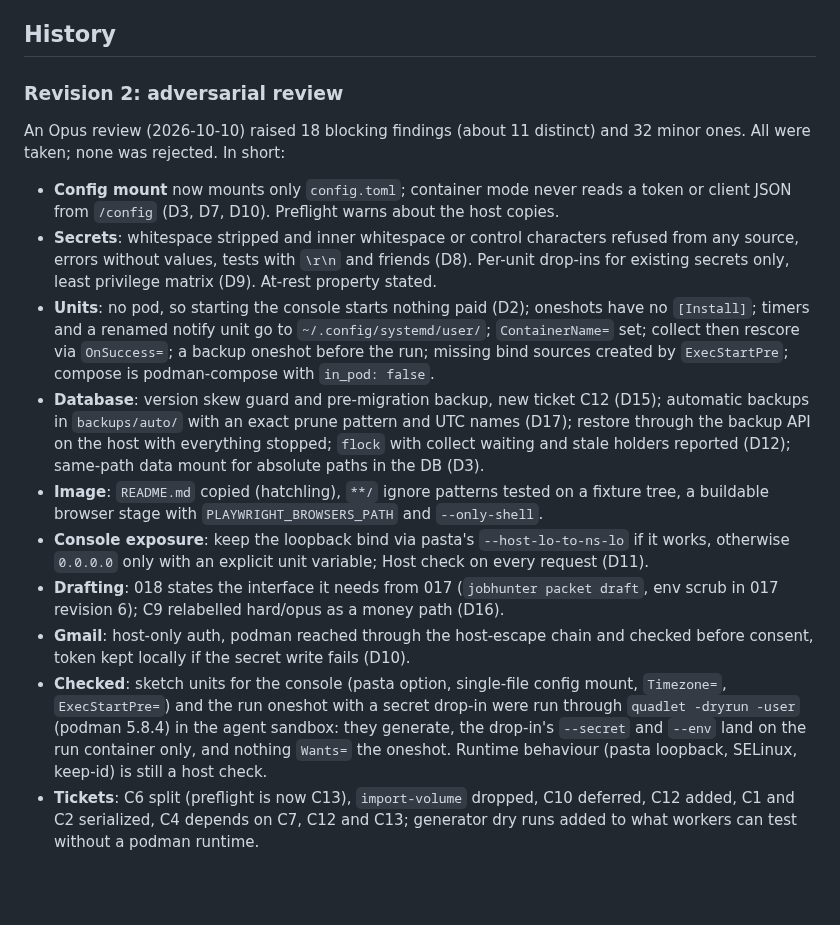
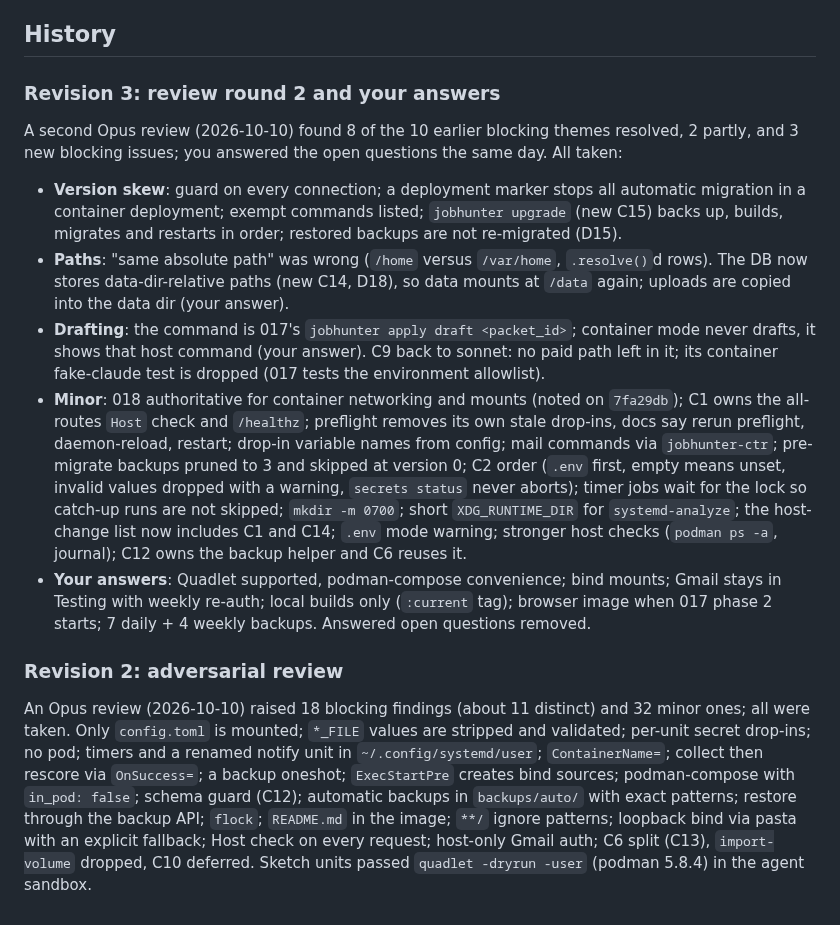
Before and after one commit to DanielJoyce/jobber, a Markdown page: specs/018-containers.md, the part around one of its changes. Rendered like a GitHub page; blank space fills up the shorter version.

```diff
--- a/specs/018-containers.md
+++ b/specs/018-containers.md
@@ -517,38 +515,42 @@ C5 and C12 are worth landing on their own.
 
 ## History
 
+### Revision 3: review round 2 and your answers
+
+A second Opus review (2026-10-10) found 8 of the 10 earlier blocking themes resolved, 2 partly,
+and 3 new blocking issues; you answered the open questions the same day. All taken:
+
+- **Version skew**: guard on every connection; a deployment marker stops all automatic
+  migration in a container deployment; exempt commands listed; `jobhunter upgrade` (new C15)
+  backs up, builds, migrates and restarts in order; restored backups are not re-migrated (D15).
+- **Paths**: "same absolute path" was wrong (`/home` versus `/var/home`, `.resolve()`d rows).
+  The DB now stores data-dir-relative paths (new C14, D18), so data mounts at `/data` again;
+  uploads are copied into the data dir (your answer).
+- **Drafting**: the command is 017's `jobhunter apply draft <packet_id>`; container mode never
+  drafts, it shows that host command (your answer). C9 back to sonnet: no paid path left in it;
+  its container fake-claude test is dropped (017 tests the environment allowlist).
+- **Minor**: 018 authoritative for container networking and mounts (noted on `7fa29db`); C1 owns
+  the all-routes `Host` check and `/healthz`; preflight removes its own stale drop-ins, docs say
+  rerun preflight, daemon-reload, restart; drop-in variable names from config; mail commands via
+  `jobhunter-ctr`; pre-migrate backups pruned to 3 and skipped at version 0; C2 order (`.env`
+  first, empty means unset, invalid values dropped with a warning, `secrets status` never
+  aborts); timer jobs wait for the lock so catch-up runs are not skipped; `mkdir -m 0700`; short
+  `XDG_RUNTIME_DIR` for `systemd-analyze`; the host-change list now includes C1 and C14;
+  `.env` mode warning; stronger host checks (`podman ps -a`, journal); C12 owns the backup
+  helper and C6 reuses it.
+- **Your answers**: Quadlet supported, podman-compose convenience; bind mounts; Gmail stays in
+  Testing with weekly re-auth; local builds only (`:current` tag); browser image when 017 phase
+  2 starts; 7 daily + 4 weekly backups. Answered open questions removed.
+
 ### Revision 2: adversarial review
 
-An Opus review (2026-10-10) raised 18 blocking findings (about 11 distinct) and 32 minor ones.
-All were taken; none was rejected. In short:
-
-- **Config mount** now mounts only `config.toml`; container mode never reads a token or client
-  JSON from `/config` (D3, D7, D10). Preflight warns about the host copies.
-- **Secrets**: whitespace stripped and inner whitespace or control characters refused from any
-  source, errors without values, tests with `\r\n` and friends (D8). Per-unit drop-ins for
-  existing secrets only, least privilege matrix (D9). At-rest property stated.
-- **Units**: no pod, so starting the console starts nothing paid (D2); oneshots have no
-  `[Install]`; timers and a renamed notify unit go to `~/.config/systemd/user/`;
-  `ContainerName=` set; collect then rescore via `OnSuccess=`; a backup oneshot before the run;
-  missing bind sources created by `ExecStartPre`; compose is podman-compose with
-  `in_pod: false`.
-- **Database**: version skew guard and pre-migration backup, new ticket C12 (D15); automatic
-  backups in `backups/auto/` with an exact prune pattern and UTC names (D17); restore through
-  the backup API on the host with everything stopped; `flock` with collect waiting and stale
-  holders reported (D12); same-path data mount for absolute paths in the DB (D3).
-- **Image**: `README.md` copied (hatchling), `**/` ignore patterns tested on a fixture tree, a
-  buildable browser stage with `PLAYWRIGHT_BROWSERS_PATH` and `--only-shell`.
-- **Console exposure**: keep the loopback bind via pasta's `--host-lo-to-ns-lo` if it works,
-  otherwise `0.0.0.0` only with an explicit unit variable; Host check on every request (D11).
-- **Drafting**: 018 states the interface it needs from 017 (`jobhunter packet draft`, env
-  scrub in 017 revision 6); C9 relabelled hard/opus as a money path (D16).
-- **Gmail**: host-only auth, podman reached through the host-escape chain and checked before
-  consent, token kept locally if the secret write fails (D10).
-- **Checked**: sketch units for the console (pasta option, single-file config mount,
-  `Timezone=`, `ExecStartPre=`) and the run oneshot with a secret drop-in were run through
-  `quadlet -dryrun -user` (podman 5.8.4) in the agent sandbox: they generate, the drop-in's
-  `--secret` and `--env` land on the run container only, and nothing `Wants=` the oneshot.
-  Runtime behaviour (pasta loopback, SELinux, keep-id) is still a host check.
-- **Tickets**: C6 split (preflight is now C13), `import-volume` dropped, C10 deferred, C12
-  added, C1 and C2 serialized, C4 depends on C7, C12 and C13; generator dry runs added to what
-  workers can test without a podman runtime.
+An Opus review (2026-10-10) raised 18 blocking findings (about 11 distinct) and 32 minor ones;
+all were taken. Only `config.toml` is mounted; `*_FILE` values are stripped and validated;
+per-unit secret drop-ins; no pod; timers and a renamed notify unit in `~/.config/systemd/user`;
+`ContainerName=`; collect then rescore via `OnSuccess=`; a backup oneshot; `ExecStartPre`
+creates bind sources; podman-compose with `in_pod: false`; schema guard (C12); automatic
+backups in `backups/auto/` with exact patterns; restore through the backup API; `flock`;
+`README.md` in the image; `**/` ignore patterns; loopback bind via pasta with an explicit
+fallback; Host check on every request; host-only Gmail auth; C6 split (C13), `import-volume`
+dropped, C10 deferred. Sketch units passed `quadlet -dryrun -user` (podman 5.8.4) in the agent
+sandbox.
```
Also changed, not shown: other parts of specs/018-containers.md (+308 -310 lines).
